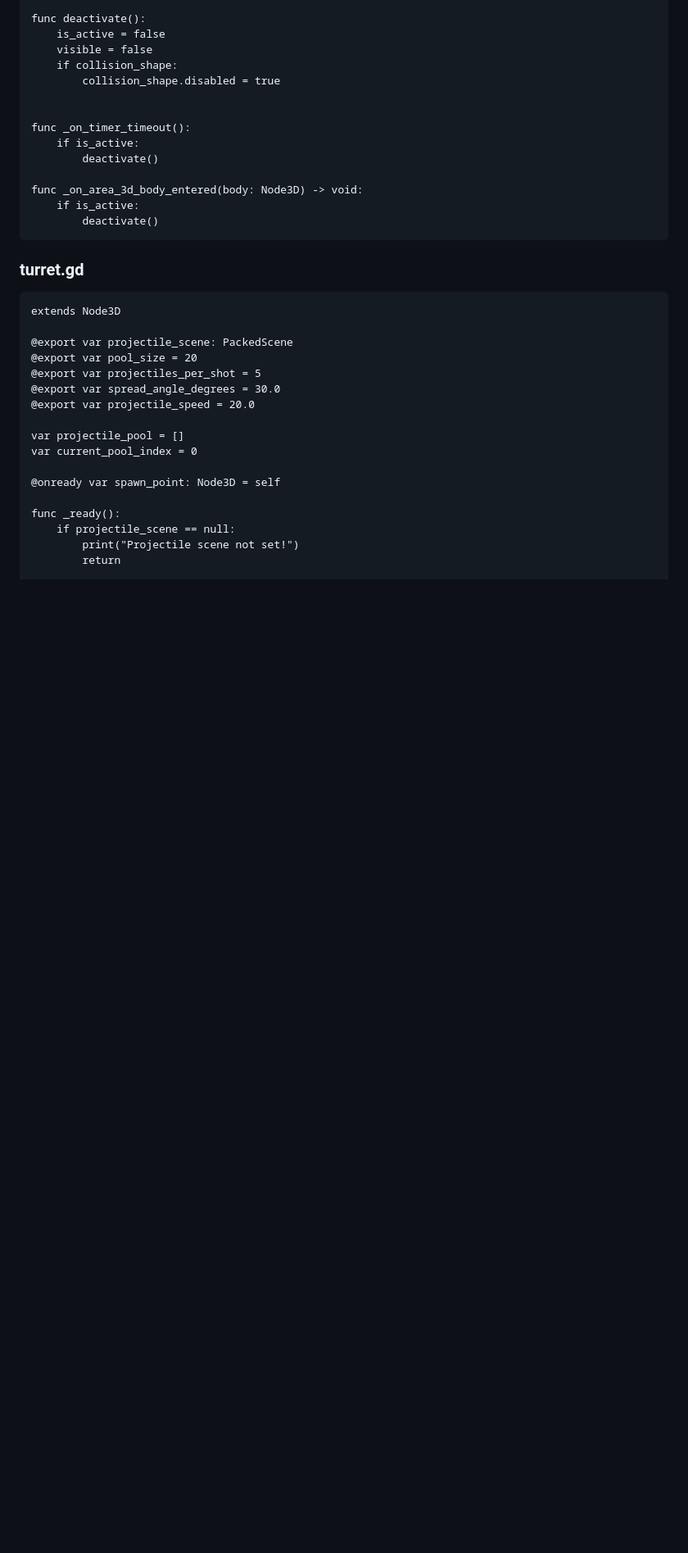
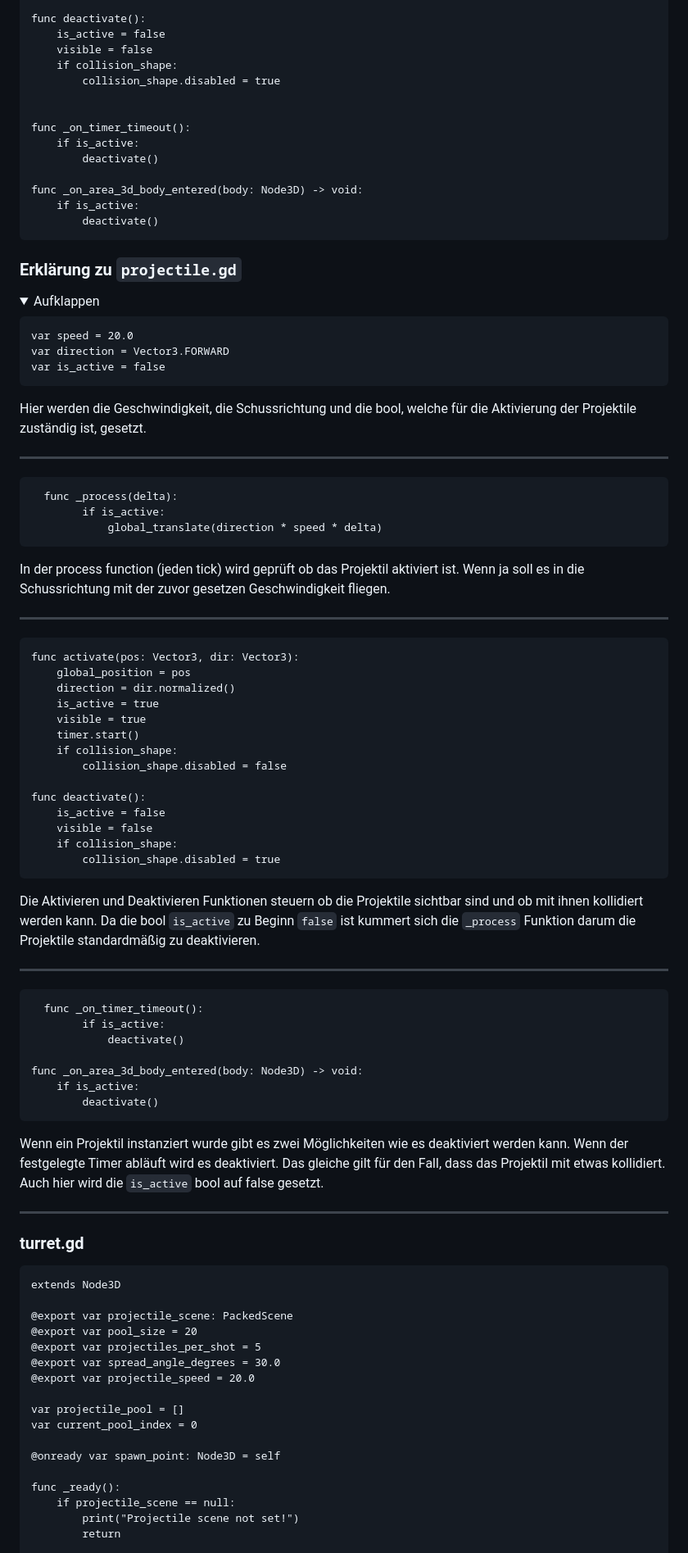
Before and after one commit to KevinRyborz/GodotObjectPooling, a Markdown page: README.md, the part around one of its changes. Shown at 82% size. Drawn GitHub-style; folded sections open; blank space fills up the shorter version.

```diff
--- a/README.md
+++ b/README.md
@@ -118,6 +124,53 @@ Nachfolgend ein Beispiel für ein GDScript zur Verwaltung eines Object Pools:
     func _on_area_3d_body_entered(body: Node3D) -> void:
     	if is_active:
     		deactivate()
+
+### Erklärung zu `projectile.gd`
+<details>
+<summary>Aufklappen</summary>
+
+    var speed = 20.0
+    var direction = Vector3.FORWARD
+    var is_active = false
+Hier werden die Geschwindigkeit, die Schussrichtung und die bool, welche für die Aktivierung der Projektile zuständig ist, gesetzt.
+
+---
+      func _process(delta):
+        	if is_active:
+        		global_translate(direction * speed * delta)
+In der process function (jeden tick) wird geprüft ob das Projektil aktiviert ist. Wenn ja soll es in die Schussrichtung mit der zuvor gesetzen Geschwindigkeit fliegen.
+
+---
+    func activate(pos: Vector3, dir: Vector3):
+    	global_position = pos
+    	direction = dir.normalized()
+    	is_active = true
+    	visible = true
+    	timer.start()
+    	if collision_shape:
+    		collision_shape.disabled = false
+
+    func deactivate():
+    	is_active = false
+    	visible = false
+    	if collision_shape:
+    		collision_shape.disabled = true
+Die Aktivieren und Deaktivieren Funktionen steuern ob die Projektile sichtbar sind und ob mit ihnen kollidiert werden kann. Da die bool `is_active` zu Beginn `false` ist kummert sich die `_process` Funktion darum die Projektile standardmäßig zu deaktivieren.
+
+---
+      func _on_timer_timeout():
+        	if is_active:
+        		deactivate()
+
+    func _on_area_3d_body_entered(body: Node3D) -> void:
+    	if is_active:
+    		deactivate()
+Wenn ein Projektil instanziert wurde gibt es zwei Möglichkeiten wie es deaktiviert werden kann. Wenn der festgelegte Timer abläuft wird es deaktiviert. Das gleiche gilt für den Fall, dass das Projektil mit etwas kollidiert. Auch hier wird die `is_active` bool auf false gesetzt.
+
+---
+
+
+</details>
 
 ### turret.gd
     extends Node3D
```
Also changed, not shown: other parts of README.md (+21 -3 lines).
